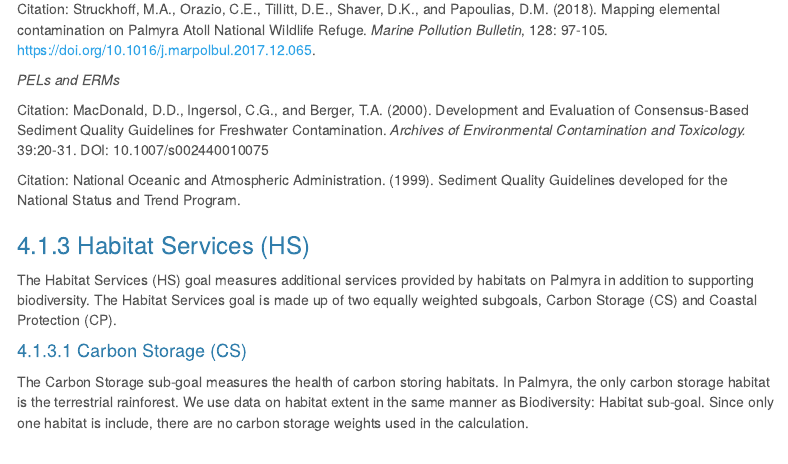
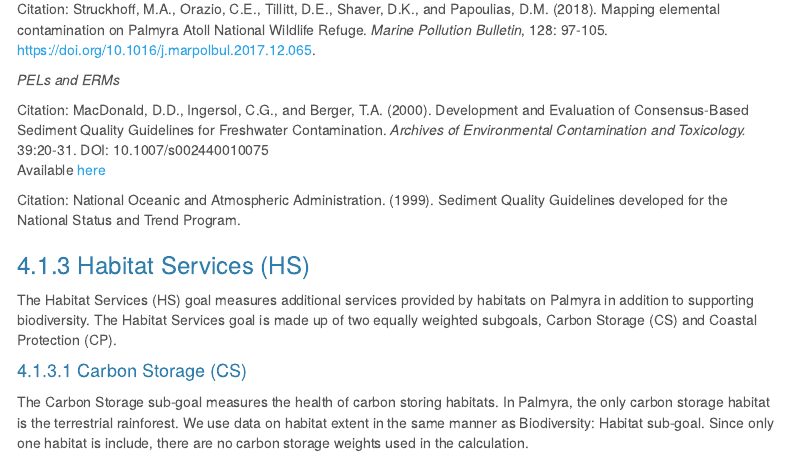
Before and after one commit to OHI-4site/pal-scores, an R Markdown document (documents/methods-results/Supplement.Rmd): the page in a window 1100 px wide, from 8780 px down. Rendered offline with R 4.5, knitr and Pandoc, with nearby package versions; menus at the side of the page are left out; common packages that the code uses without loading them are loaded.

Commit message:
Add link to soil contamination data

```diff
--- a/documents/methods-results/Supplement.Rmd
+++ b/documents/methods-results/Supplement.Rmd
@@ -364,6 +364,7 @@ Citation: Struckhoff, M.A., Orazio, C.E., Tillitt, D.E., Shaver, D.K., and Papou
 *PELs and ERMs*
 
 Citation: MacDonald, D.D., Ingersol, C.G., and Berger, T.A. (2000). Development and Evaluation of Consensus-Based Sediment Quality Guidelines for Freshwater Contamination. *Archives of Environmental Contamination and Toxicology.* 39:20-31. DOI: 10.1007/s002440010075
+    Available [here](https://link.springer.com/content/pdf/10.1007/s002440010075.pdf)
 
 Citation: National Oceanic and Atmospheric Administration. (1999). Sediment Quality Guidelines developed for the National Status and Trend Program.
 
```
